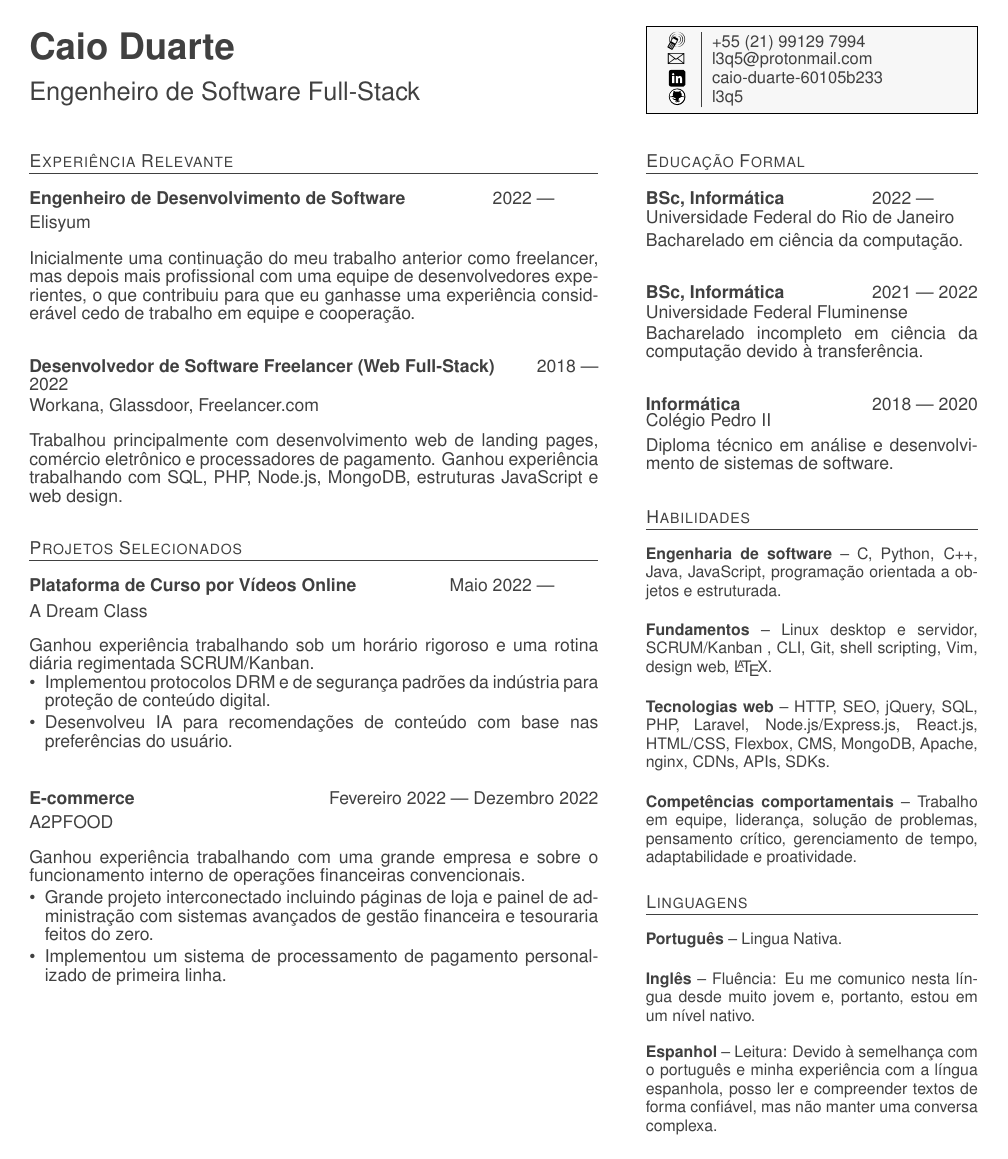
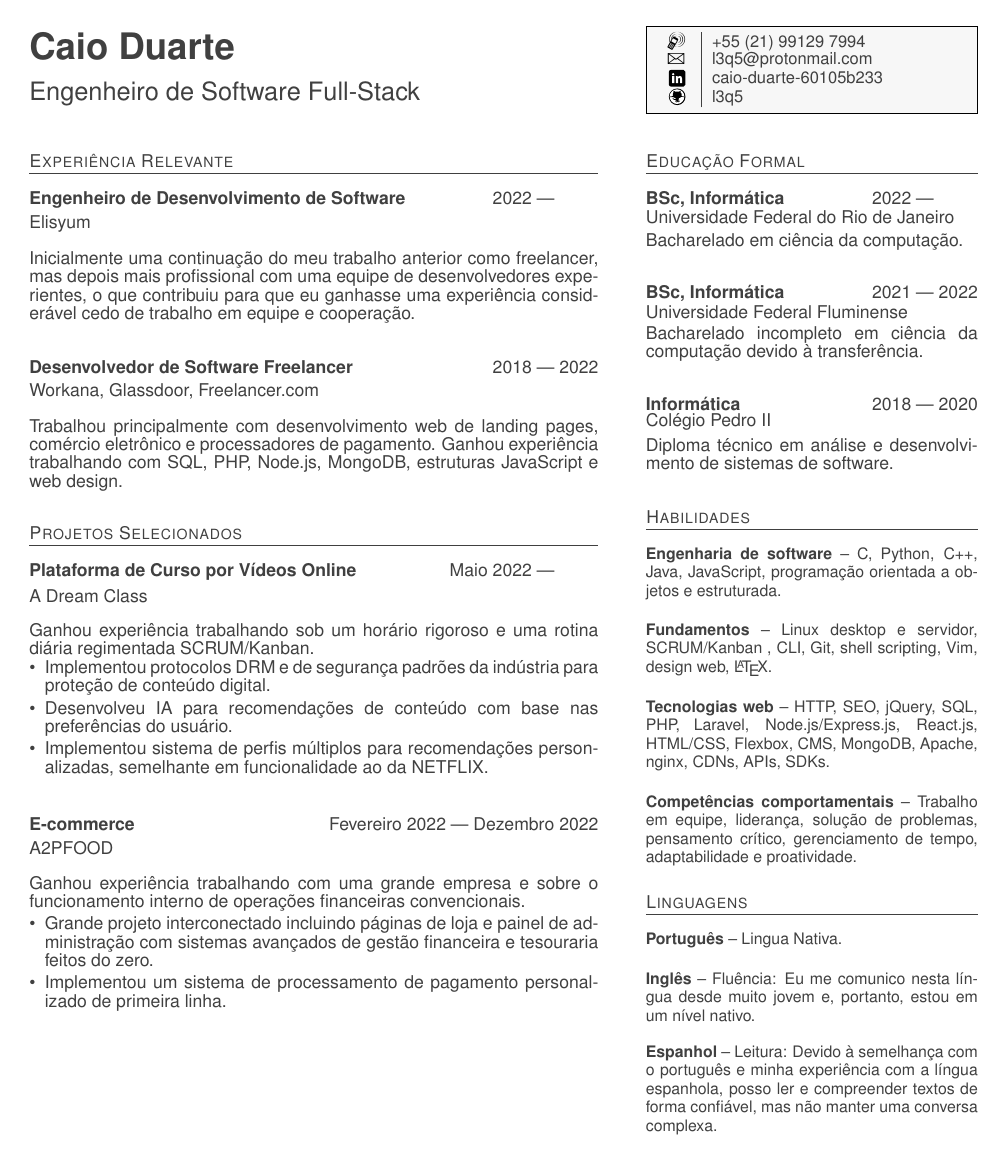
Before and after one commit to l3q5/cv, a LaTeX CV (pt_cv.tex, which reads pt_exp.tex, pt_proj.tex): the whole page. Compiled offline with pdfLaTeX.

Commit message:
Better project description, fix portuguese formatting and update binaries.

```diff
--- a/pt_exp.tex
+++ b/pt_exp.tex
@@ -7,7 +7,7 @@ Inicialmente uma continuação do meu trabalho anterior como freelancer, mas dep
 
 \end{experience}
 \begin{experience}[last]{Workana, Glassdoor, Freelancer.com}{
-		\position{Desenvolvedor de Software Freelancer (Web Full-Stack)}{2018}{2022}
+		\position{Desenvolvedor de Software Freelancer}{2018}{2022}
 }
 Trabalhou principalmente com desenvolvimento web de landing pages, comércio eletrônico e processadores de pagamento. Ganhou experiência trabalhando com SQL, PHP, Node.js, MongoDB, estruturas JavaScript
  e web design.
--- a/pt_proj.tex
+++ b/pt_proj.tex
@@ -8,6 +8,7 @@ Ganhou experiência trabalhando sob um horário rigoroso e uma rotina diária re
 \begin{contribs}
 	\item{Implementou protocolos DRM e de segurança padrões da indústria para proteção de conteúdo digital.}
 	\item{Desenvolveu IA para recomendações de conteúdo com base nas preferências do usuário.}
+    \item{Implementou sistema de perfis múltiplos para recomendações personalizadas, semelhante em funcionalidade ao da NETFLIX.}
 \end{contribs}
 \end{experience}
 
```
Also changed, not shown: exp.tex (+1 -1 lines), proj.tex (+1 -0 lines), cv.pdf, pt_cv.pdf.
